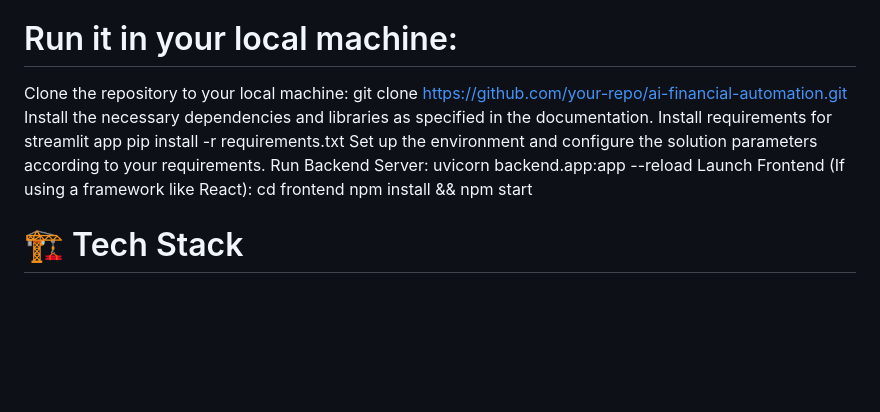
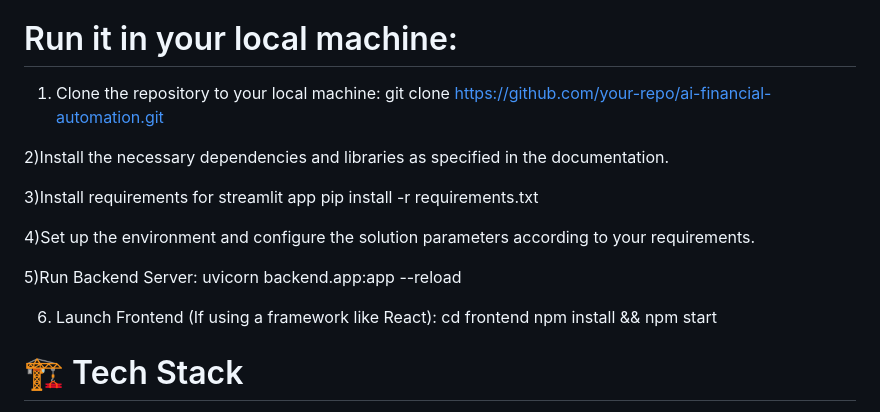
Before and after one commit to anshikaagupta/AutoPayX, a Markdown page: README.md, the part around the change. GitHub-like rendering; blank space fills up the shorter version.

```diff
--- a/README.md
+++ b/README.md
@@ -28,12 +28,17 @@ To use the stress relief and response solution, follow these steps:
 Use deployed app to check AutoPayX model: https://autopayx.vercel.app/
 
 # Run it in your local machine:
-Clone the repository to your local machine: git clone https://github.com/your-repo/ai-financial-automation.git
-Install the necessary dependencies and libraries as specified in the documentation.
-Install requirements for streamlit app pip install -r requirements.txt
-Set up the environment and configure the solution parameters according to your requirements.
-Run Backend Server: uvicorn backend.app:app --reload
-Launch Frontend (If using a framework like React):
+1) Clone the repository to your local machine: git clone https://github.com/your-repo/ai-financial-automation.git
+
+2)Install the necessary dependencies and libraries as specified in the documentation.
+
+3)Install requirements for streamlit app pip install -r requirements.txt
+
+4)Set up the environment and configure the solution parameters according to your requirements.
+
+5)Run Backend Server: uvicorn backend.app:app --reload
+
+6) Launch Frontend (If using a framework like React):
 cd frontend
 npm install && npm start
 
```
